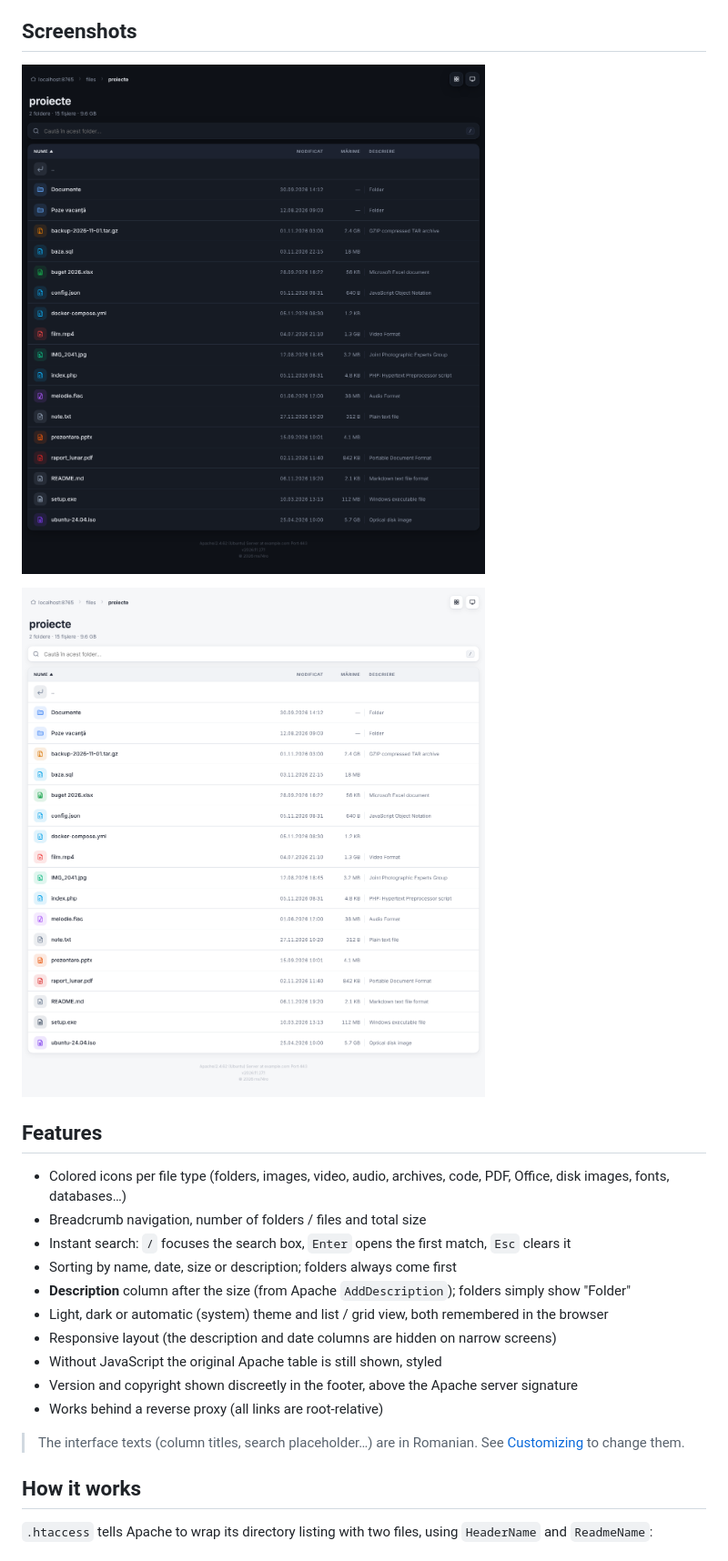
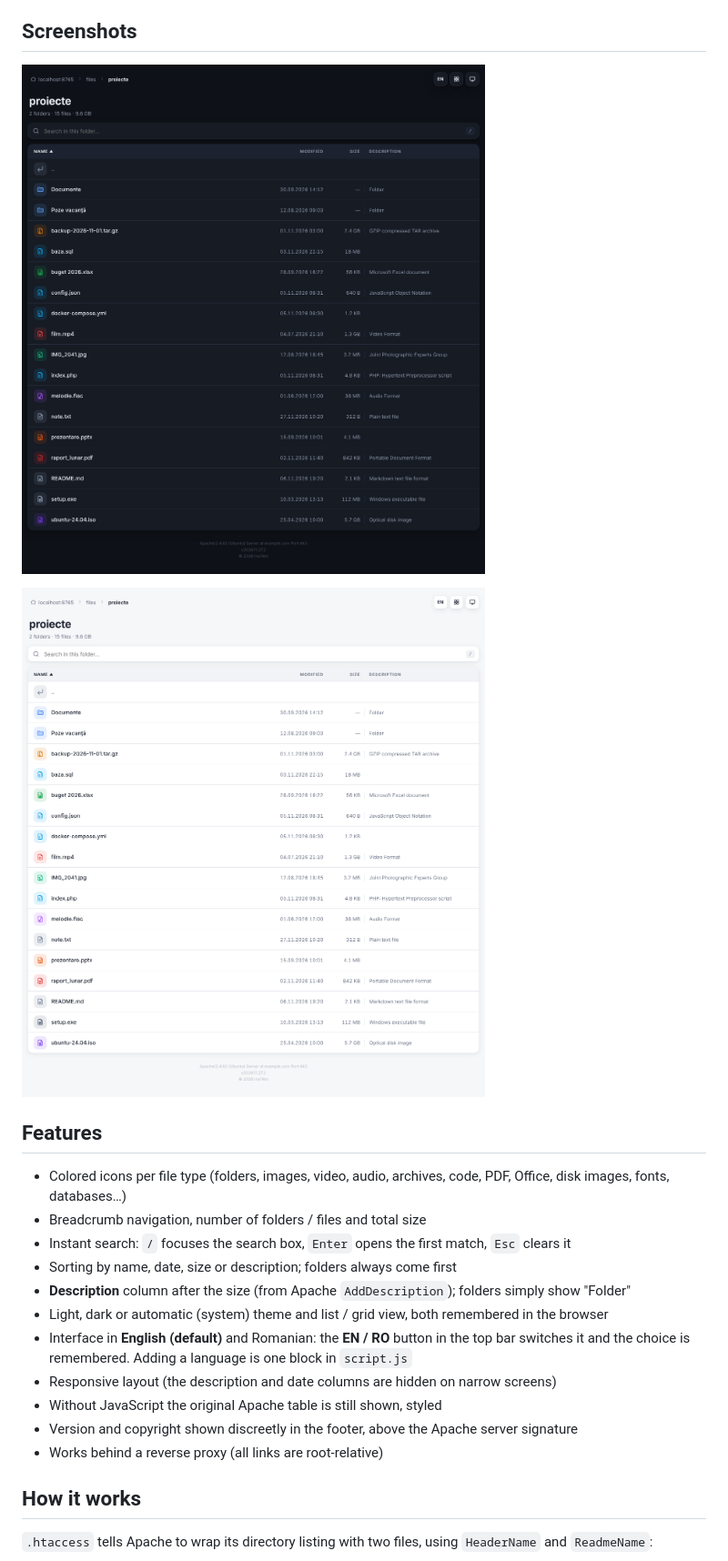
Before and after one commit to ms74ro/index_of-modern-look, a Markdown page: README.md, the part around one of its changes. Shown at 91% size. Drawn GitHub-style; pictures changed too: docs/screenshot-dark.png, docs/screenshot-light.png.

```diff
--- a/README.md
+++ b/README.md
@@ -22,13 +22,11 @@ folders where you want it.
 - Sorting by name, date, size or description; folders always come first
 - **Description** column after the size (from Apache `AddDescription`); folders simply show "Folder"
 - Light, dark or automatic (system) theme and list / grid view, both remembered in the browser
+- Interface in **English (default)** and Romanian: the **EN / RO** button in the top bar switches it and the choice is remembered. Adding a language is one block in `script.js`
 - Responsive layout (the description and date columns are hidden on narrow screens)
 - Without JavaScript the original Apache table is still shown, styled
 - Version and copyright shown discreetly in the footer, above the Apache server signature
 - Works behind a reverse proxy (all links are root-relative)
-
-> The interface texts (column titles, search placeholder…) are in Romanian. See
-> [Customizing](#customizing) to change them.
 
 ## How it works
 
```
Also changed, not shown: other parts of README.md (+1 -1 lines), CHANGELOG.md (+5 -0 lines), README.ro.md (+2 -1 lines), 4 other files.
